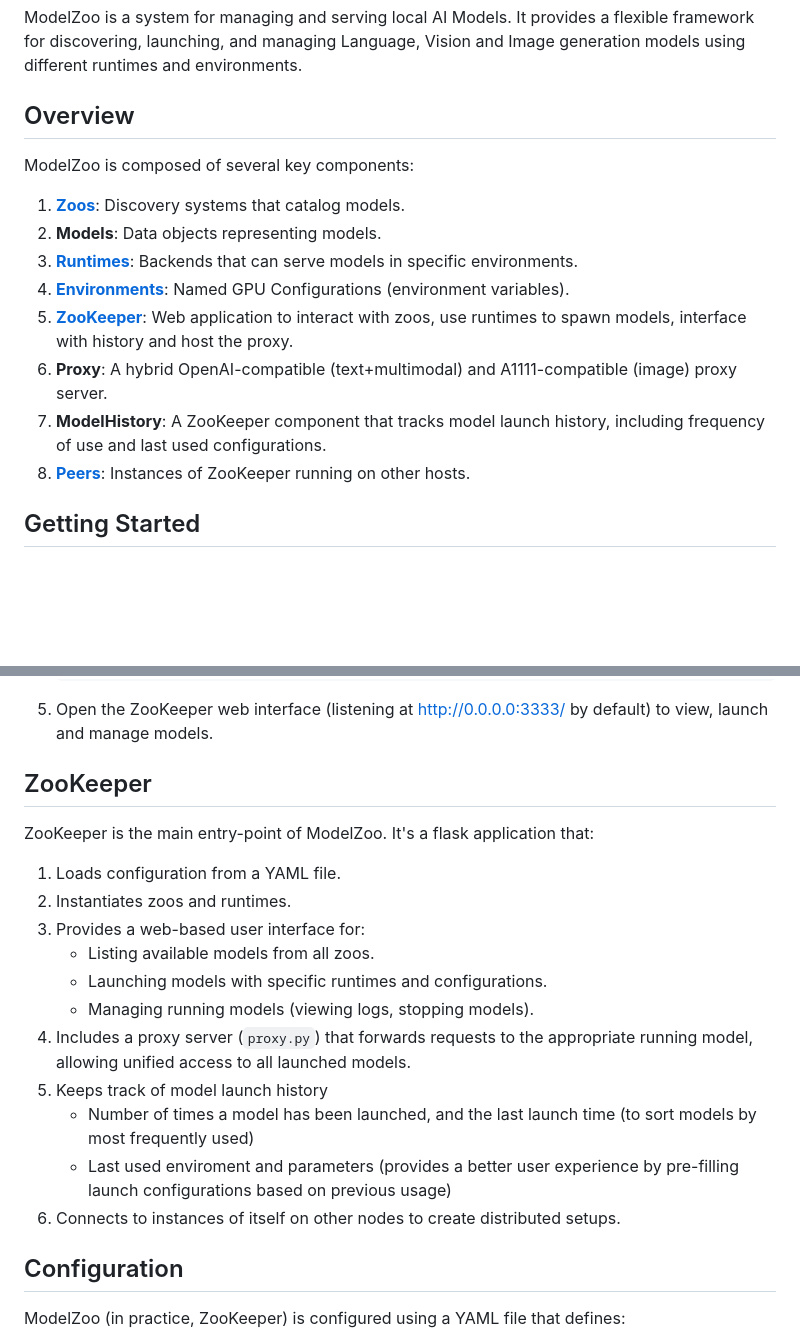
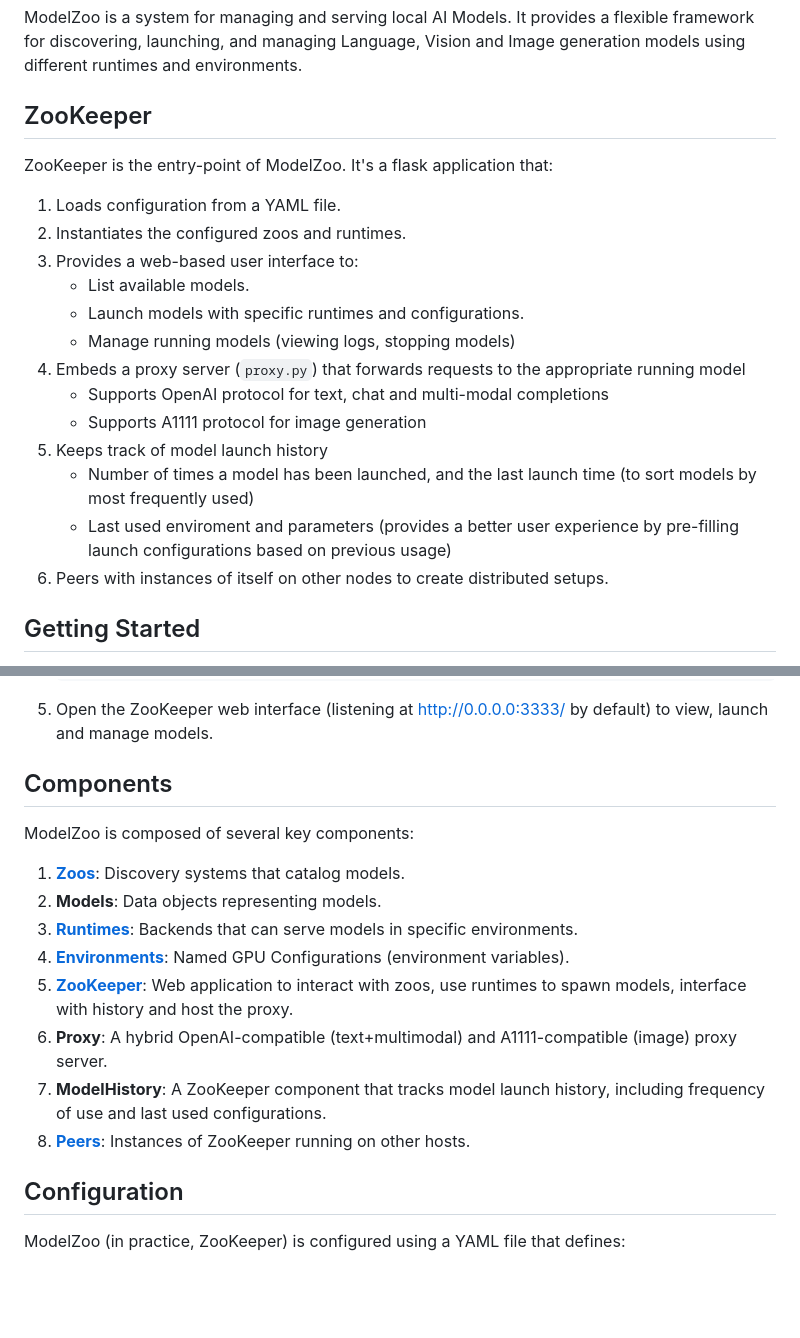
Before and after one commit to the-crypt-keeper/modelzoo, a Markdown page: README.md, 2 parts joined by grey strips. Rendered like a GitHub page; blank space fills up the shorter version.

````diff
--- a/README.md
+++ b/README.md
@@ -2,18 +2,23 @@
 
 ModelZoo is a system for managing and serving local AI Models. It provides a flexible framework for discovering, launching, and managing Language, Vision and Image generation models using different runtimes and environments.
 
-## Overview
+## ZooKeeper
 
-ModelZoo is composed of several key components:
+ZooKeeper is the entry-point of ModelZoo. It's a flask application that:
 
-1. **[Zoos](#zoos)**: Discovery systems that catalog models.
-2. **Models**: Data objects representing models.
-3. **[Runtimes](#runtimes)**: Backends that can serve models in specific environments.
-4. **[Environments](#environments)**: Named GPU Configurations (environment variables).
-5. **[ZooKeeper](#zookeeper)**: Web application to interact with zoos, use runtimes to spawn models, interface with history and host the proxy.
-6. **Proxy**: A hybrid OpenAI-compatible (text+multimodal) and A1111-compatible (image) proxy server.
-7. **ModelHistory**: A ZooKeeper component that tracks model launch history, including frequency of use and last used configurations.
-8. **[Peers](#remote-models-peers)**: Instances of ZooKeeper running on other hosts.
+1. Loads configuration from a YAML file.
+2. Instantiates the configured zoos and runtimes.
+3. Provides a web-based user interface to:
+   - List available models.
+   - Launch models with specific runtimes and configurations.
+   - Manage running models (viewing logs, stopping models)
+4. Embeds a proxy server (`proxy.py`) that forwards requests to the appropriate running model
+   - Supports OpenAI protocol for text, chat and multi-modal completions
+   - Supports A1111 protocol for image generation
+5. Keeps track of model launch history
+   - Number of times a model has been launched, and the last launch time (to sort models by most frequently used)
+   - Last used enviroment and parameters (provides a better user experience by pre-filling launch configurations based on previous usage)
+6. Peers with instances of itself on other nodes to create distributed setups.
 
 ## Getting Started
 
@@ -29,21 +34,18 @@ ModelZoo is composed of several key components:
    ```
 5. Open the ZooKeeper web interface (listening at http://0.0.0.0:3333/ by default) to view, launch and manage models.
 
-## ZooKeeper
+## Components
 
-ZooKeeper is the main entry-point of ModelZoo. It's a flask application that:
+ModelZoo is composed of several key components:
 
-1. Loads configuration from a YAML file.
-2. Instantiates zoos and runtimes.
-3. Provides a web-based user interface for:
-   - Listing available models from all zoos.
-   - Launching models with specific runtimes and configurations.
-   - Managing running models (viewing logs, stopping models).
-4. Includes a proxy server (`proxy.py`) that forwards requests to the appropriate running model, allowing unified access to all launched models.
-5. Keeps track of model launch history
-   - Number of times a model has been launched, and the last launch time (to sort models by most frequently used)
-   - Last used enviroment and parameters (provides a better user experience by pre-filling launch configurations based on previous usage)
-6. Connects to instances of itself on other nodes to create distributed setups.
+1. **[Zoos](#zoos)**: Discovery systems that catalog models.
+2. **Models**: Data objects representing models.
+3. **[Runtimes](#runtimes)**: Backends that can serve models in specific environments.
+4. **[Environments](#environments)**: Named GPU Configurations (environment variables).
+5. **[ZooKeeper](#zookeeper)**: Web application to interact with zoos, use runtimes to spawn models, interface with history and host the proxy.
+6. **Proxy**: A hybrid OpenAI-compatible (text+multimodal) and A1111-compatible (image) proxy server.
+7. **ModelHistory**: A ZooKeeper component that tracks model launch history, including frequency of use and last used configurations.
+8. **[Peers](#remote-models-peers)**: Instances of ZooKeeper running on other hosts.
 
 ## Configuration
 
````
